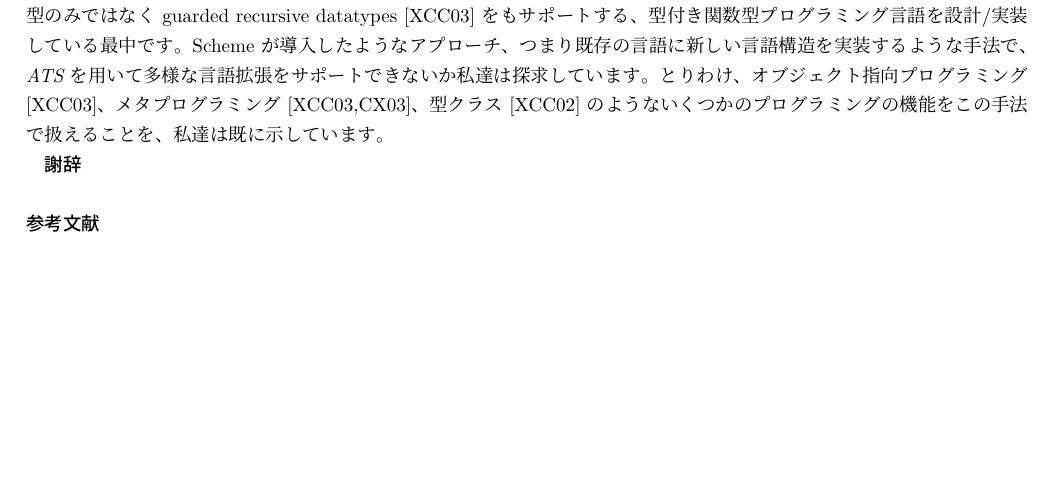
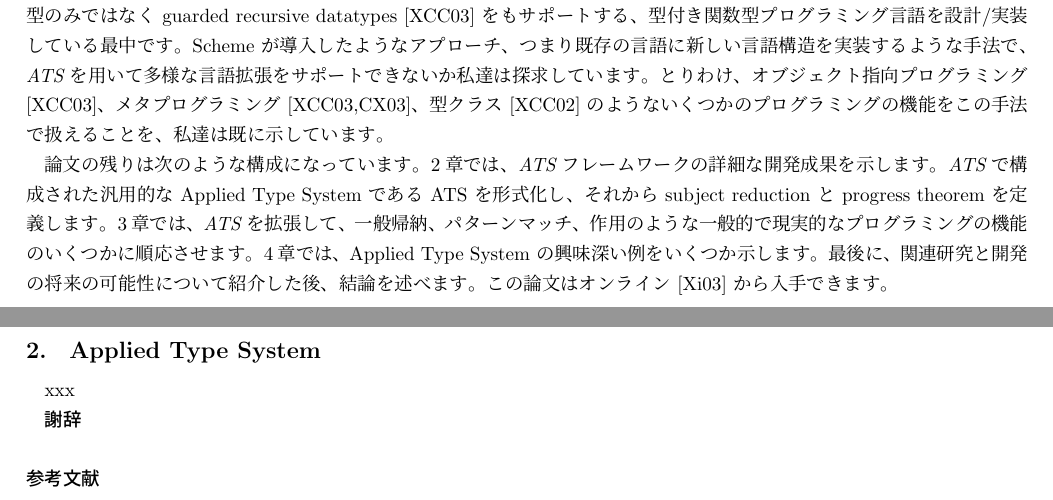
Before and after one commit to jats-ug/translate, a LaTeX document (Paper/ATS-types03/ATS-types03-ja.tex): part of the page before the commit and two parts of pages 1 and 2 of 2 after it, the two joined at a grey line, cut so that both start at the same text, the shorter picture padded with empty space. Compiled offline with pLaTeX and dvipdfmx; a LaTeX package or settings file that is missing is left out.

Commit message:
Translate intro

```diff
--- a/Paper/ATS-types03/ATS-types03-ja.tex
+++ b/Paper/ATS-types03/ATS-types03-ja.tex
@@ -55,6 +55,18 @@ Pure Type Systemフレームワーク ({\it PTS}) [Bar92] は型システムを
 Scheme が導入したようなアプローチ、つまり既存の言語に新しい言語構造を実装するような手法で、{\it ATS} を用いて多様な言語拡張をサポートできないか私達は探求しています。
 とりわけ、オブジェクト指向プログラミング [XCC03]、メタプログラミング [XCC03,CX03]、型クラス [XCC02] のようないくつかのプログラミングの機能をこの手法で扱えることを、私達は既に示しています。
 
+論文の残りは次のような構成になっています。
+2章では、{\it ATS} フレームワークの詳細な開発成果を示します。
+{\it ATS} で構成された汎用的な Applied Type System である ATS を形式化し、それから subject reduction と progress theorem を定義します。
+3章では、{\it ATS} を拡張して、一般帰納、パターンマッチ、作用のような一般的で現実的なプログラミングの機能のいくつかに順応させます。
+4章では、Applied Type System の興味深い例をいくつか示します。
+最後に、関連研究と開発の将来の可能性について紹介した後、結論を述べます。
+この論文はオンライン [Xi03] から入手できます。
+
+\section{Applied Type System}
+
+xxx
+
 \begin{acknowledgment}
 \end{acknowledgment}
 
```
